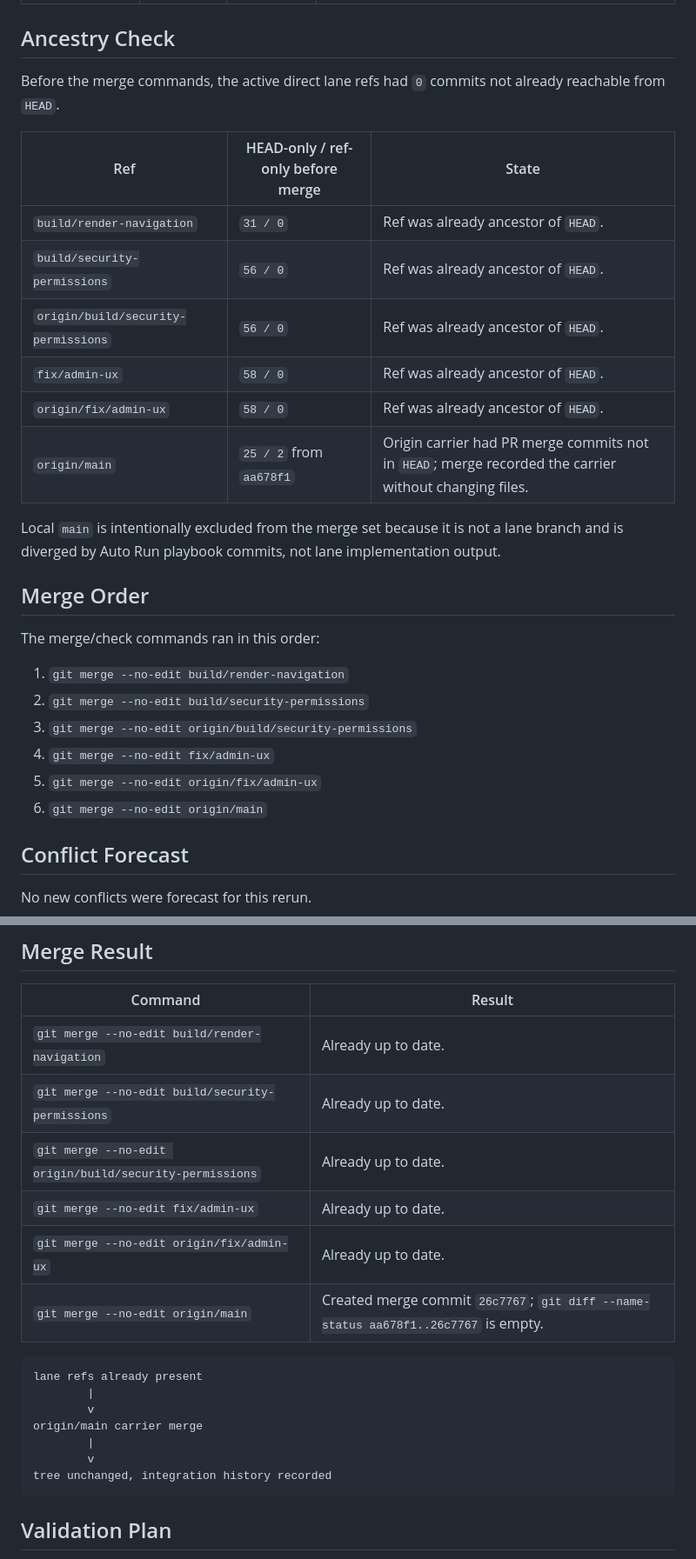
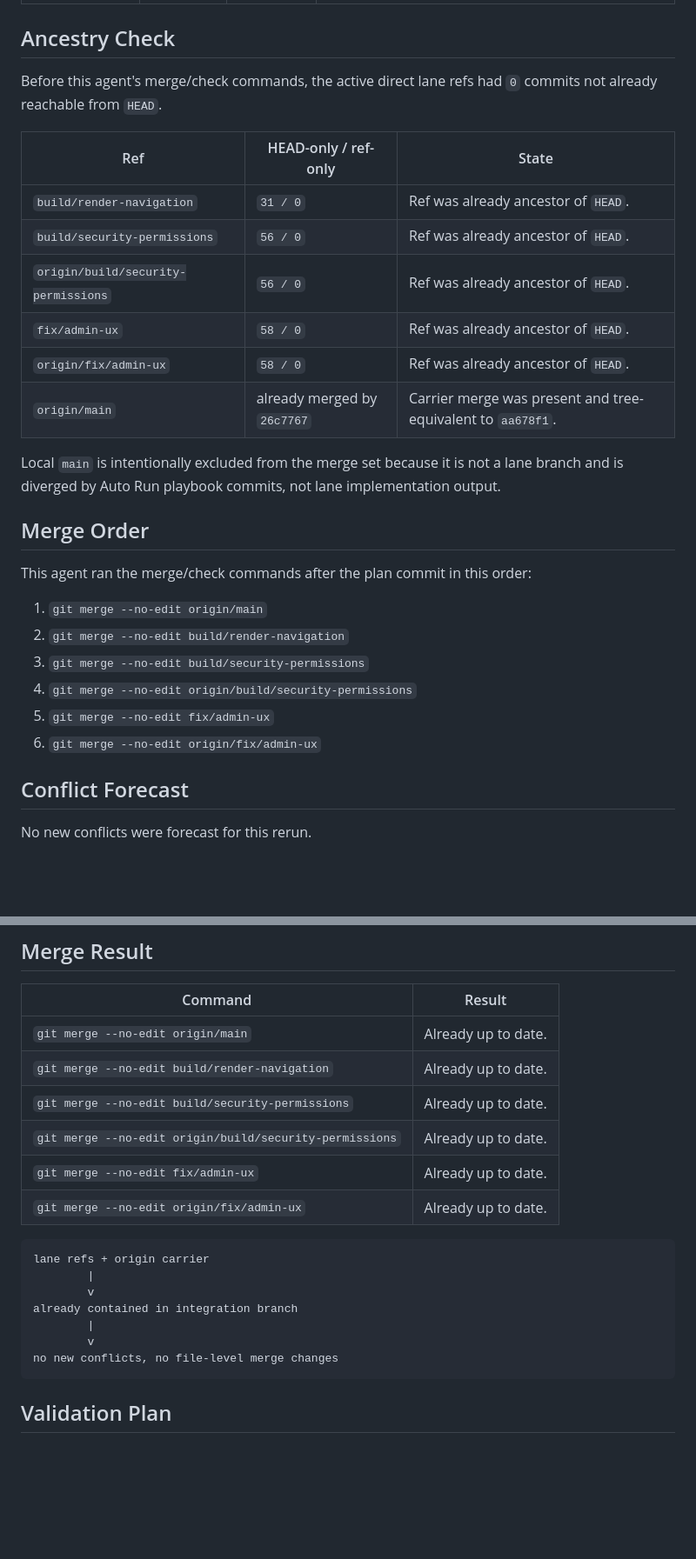
Before and after one commit to felipeggv/wikia, a Markdown page: integration-plan.md, 2 parts joined by grey strips. Shown at 87% size. Drawn GitHub-style; blank space fills up the shorter version.

````diff
--- a/integration-plan.md
+++ b/integration-plan.md
@@ -60,29 +61,32 @@ Missing or pruned refs:
 
 ## Ancestry Check
 
-Before the merge commands, the active direct lane refs had `0` commits not already reachable from `HEAD`.
+Before this agent's merge/check commands, the active direct lane refs had `0`
+commits not already reachable from `HEAD`.
 
-| Ref | HEAD-only / ref-only before merge | State |
+| Ref | HEAD-only / ref-only | State |
 | --- | --- | --- |
 | `build/render-navigation` | `31 / 0` | Ref was already ancestor of `HEAD`. |
 | `build/security-permissions` | `56 / 0` | Ref was already ancestor of `HEAD`. |
 | `origin/build/security-permissions` | `56 / 0` | Ref was already ancestor of `HEAD`. |
 | `fix/admin-ux` | `58 / 0` | Ref was already ancestor of `HEAD`. |
 | `origin/fix/admin-ux` | `58 / 0` | Ref was already ancestor of `HEAD`. |
-| `origin/main` | `25 / 2` from `aa678f1` | Origin carrier had PR merge commits not in `HEAD`; merge recorded the carrier without changing files. |
+| `origin/main` | already merged by `26c7767` | Carrier merge was present and tree-equivalent to `aa678f1`. |
 
-Local `main` is intentionally excluded from the merge set because it is not a lane branch and is diverged by Auto Run playbook commits, not lane implementation output.
+Local `main` is intentionally excluded from the merge set because it is not a
+lane branch and is diverged by Auto Run playbook commits, not lane
+implementation output.
 
 ## Merge Order
 
-The merge/check commands ran in this order:
+This agent ran the merge/check commands after the plan commit in this order:
 
-1. `git merge --no-edit build/render-navigation`
-2. `git merge --no-edit build/security-permissions`
-3. `git merge --no-edit origin/build/security-permissions`
-4. `git merge --no-edit fix/admin-ux`
-5. `git merge --no-edit origin/fix/admin-ux`
-6. `git merge --no-edit origin/main`
+1. `git merge --no-edit origin/main`
+2. `git merge --no-edit build/render-navigation`
+3. `git merge --no-edit build/security-permissions`
+4. `git merge --no-edit origin/build/security-permissions`
+5. `git merge --no-edit fix/admin-ux`
+6. `git merge --no-edit origin/fix/admin-ux`
 
 ## Conflict Forecast
 
@@ -104,21 +108,21 @@ stage only explicit resolved paths
 
 | Command | Result |
 | --- | --- |
+| `git merge --no-edit origin/main` | Already up to date. |
 | `git merge --no-edit build/render-navigation` | Already up to date. |
 | `git merge --no-edit build/security-permissions` | Already up to date. |
 | `git merge --no-edit origin/build/security-permissions` | Already up to date. |
 | `git merge --no-edit fix/admin-ux` | Already up to date. |
 | `git merge --no-edit origin/fix/admin-ux` | Already up to date. |
-| `git merge --no-edit origin/main` | Created merge commit `26c7767`; `git diff --name-status aa678f1..26c7767` is empty. |
 
 ```text
-lane refs already present
+lane refs + origin carrier
         |
         v
-origin/main carrier merge
+already contained in integration branch
         |
         v
-tree unchanged, integration history recorded
+no new conflicts, no file-level merge changes
 ```
 
 ## Validation Plan
````
Also changed, not shown: other parts of integration-plan.md (+7 -6 lines), integration-tests.md (+18 -15 lines).
